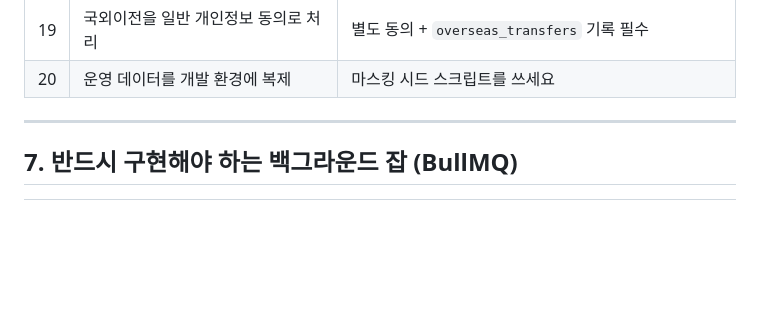
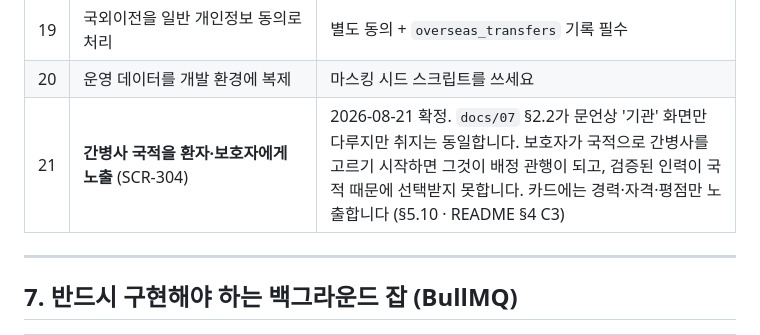
Before and after one commit to lnkbus/carelink, a Markdown page: CLAUDE.md, the part around the change. GitHub-like rendering; blank space fills up the shorter version.

```diff
--- a/CLAUDE.md
+++ b/CLAUDE.md
@@ -255,6 +255,7 @@ CARE VERTICAL (돌봄 전용)   care (간병 요청·배정·간병사 일정·
 | 18 | 범죄경력·건강진단서 원본을 서버에 보관 | 확인 후 파기, 결과값만. `original_purged_at` 기록 |
 | 19 | 국외이전을 일반 개인정보 동의로 처리 | 별도 동의 + `overseas_transfers` 기록 필수 |
 | 20 | 운영 데이터를 개발 환경에 복제 | 마스킹 시드 스크립트를 쓰세요 |
+| 21 | **간병사 국적을 환자·보호자에게 노출** (SCR-304) | 2026-08-21 확정. `docs/07` §2.2가 문언상 '기관' 화면만 다루지만 취지는 동일합니다. 보호자가 국적으로 간병사를 고르기 시작하면 그것이 배정 관행이 되고, 검증된 인력이 국적 때문에 선택받지 못합니다. 카드에는 경력·자격·평점만 노출합니다 (§5.10 · README §4 C3) |
 
 ---
 
```
Also changed, not shown: README.md (+11 -6 lines), docs/13_개발_의사결정로그.md (+13 -1 lines).
